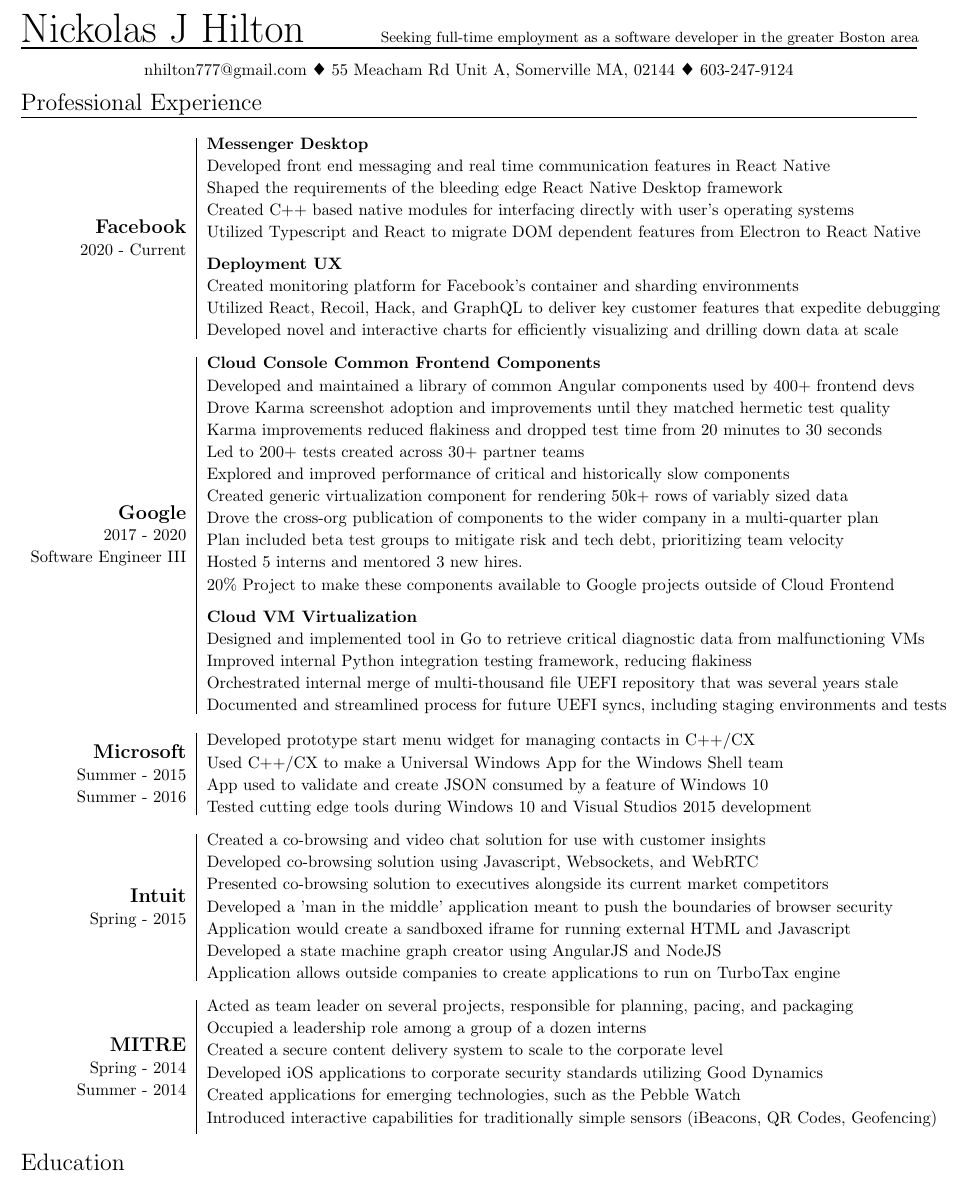
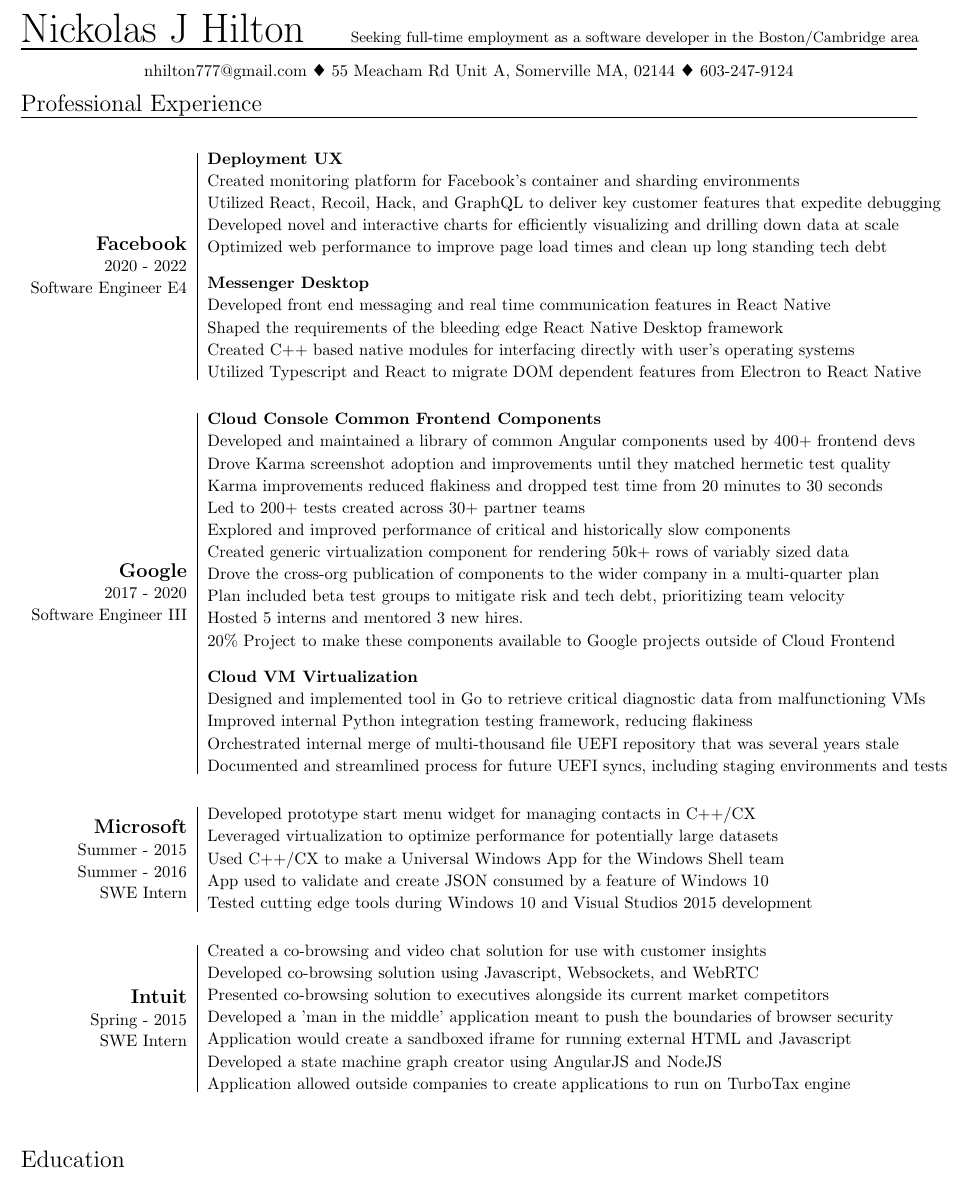
Before and after one commit to jpnickolas/Resume, a LaTeX CV (nick-resume.tex): part of the page, cut so that both start at the same text. The pictures show the PDF file resume.pdf that the author committed with the source.

Commit message:
Remove MITRE and update Facebook work experience.

```diff
--- a/nick-resume.tex
+++ b/nick-resume.tex
@@ -25,5 +25,5 @@
   \begin{flushright}
-    {\small Seeking full-time employment as a software developer in the greater Boston area }
+    {\small Seeking full-time employment as a software developer in the Boston/Cambridge area }
   \end{flushright}
 \end{minipage}
 \vspace{1mm}
@@ -42,4 +42,4 @@
 \begin{tabularx}{\textwidth}{ r | X }
-  \vspace{4mm}
-  \lineBr{ {\large {\bf Facebook }\\[2mm]2020 - Current}} &
+  \vspace{7mm}
+  \lineBr{ {\large {\bf Facebook }\\[2mm]2020 - 2022\\[2mm]Software Engineer E4}} &
   \lineBl{
@@ -46,14 +50,11 @@
+    Optimized web performance to improve page load times and clean up long standing tech debt \\[5mm]
     {\bf Messenger Desktop} \\[2mm]
     Developed front end messaging and real time communication features in React Native \\[2mm]
     Shaped the requirements of the bleeding edge React Native Desktop framework \\[2mm]
     Created C++ based native modules for interfacing directly with user's operating systems \\[2mm]
-    Utilized Typescript and React to migrate DOM dependent features from Electron to React Native \\[4mm]
-    {\bf Deployment UX} \\[2mm]
-    Created monitoring platform for Facebook's container and sharding environments \\[2mm]
-    Utilized React, Recoil, Hack, and GraphQL to deliver key customer features that expedite debugging \\[2mm]
-    Developed novel and interactive charts for efficiently visualizing and drilling down data at scale
+    Utilized Typescript and React to migrate DOM dependent features from Electron to React Native
   } \\
-  \vspace{4mm}
+  \vspace{7mm}
   \lineBr{ {\large {\bf Google }\\[2mm]2017 - 2020\\[2mm]Software Engineer III}} &
   \lineBl{
     {\bf Cloud Console Common Frontend Components} \\[2mm]
@@ -73,16 +74,17 @@
     Orchestrated internal merge of multi-thousand file UEFI repository that was several years stale \\[2mm]
     Documented and streamlined process for future UEFI syncs, including staging environments and tests
   } \\
-  \vspace{4mm}
-  \lineBr{ {\large {\bf Microsoft }\\[2mm]Summer - 2015\\[2mm]Summer - 2016}} &
+  \vspace{7mm}
+  \lineBr{ {\large {\bf Microsoft }\\[2mm]Summer - 2015\\[2mm]Summer - 2016\\[2mm]SWE Intern}} &
   \lineBl{
     Developed prototype start menu widget for managing contacts in C++/CX \\[2mm]
+    Leveraged virtualization to optimize performance for potentially large datasets \\[2mm]
     Used C++/CX to make a Universal Windows App for the Windows Shell team \\[2mm]
     App used to validate and create JSON consumed by a feature of Windows 10 \\[2mm]
     Tested cutting edge tools during Windows 10 and Visual Studios 2015 development
   } \\
-  \vspace{4mm}
-  \lineBr{ {\large {\bf Intuit }\\[2mm]Spring - 2015}} &
+  \vspace{12mm}
+  \lineBr{ {\large {\bf Intuit }\\[2mm]Spring - 2015\\[2mm]SWE Intern}} &
   \lineBl{
     Created a co-browsing and video chat solution for use with customer insights \\[2mm]
     Developed co-browsing solution using Javascript, Websockets, and WebRTC \\[2mm]
@@ -90,21 +92,9 @@
     Developed a 'man in the middle' application meant to push the boundaries of browser security \\[2mm]
     Application would create a sandboxed iframe for running external HTML and Javascript \\[2mm]
     Developed a state machine graph creator using AngularJS and NodeJS \\[2mm]
-    Application allows outside companies to create applications to run on TurboTax engine
-  } \\
-  \vspace{4mm}
-  \lineBr{ {\large {\bf MITRE }\\[2mm]Spring - 2014\\[2mm]Summer - 2014}} &
-  \lineBl{
-    Acted as team leader on several projects, responsible for planning, pacing, and packaging \\[2mm]
-    Occupied a leadership role among a group of a dozen interns \\[2mm]
-    Created a secure content delivery system to scale to the corporate level \\[2mm]
-    Developed iOS applications to corporate security standards utilizing Good Dynamics \\[2mm]
-    Created applications for emerging technologies, such as the Pebble Watch \\[2mm]
-    Introduced interactive capabilities for traditionally simple sensors (iBeacons, QR Codes, Geofencing) \\[2mm]
+    Application allowed outside companies to create applications to run on TurboTax engine
   }
 \end{tabularx}
-\vspace{4mm}
-\begin{minipage}[t]{1.0\textwidth}
-  {\Large Education }
-\end{minipage}
+\vspace{1mm}
+{\Large Education } \\
 \lineseparator{0.5pt}
```
Also changed, not shown: resume.pdf, nick-resume.tex (14 more changed lines).
